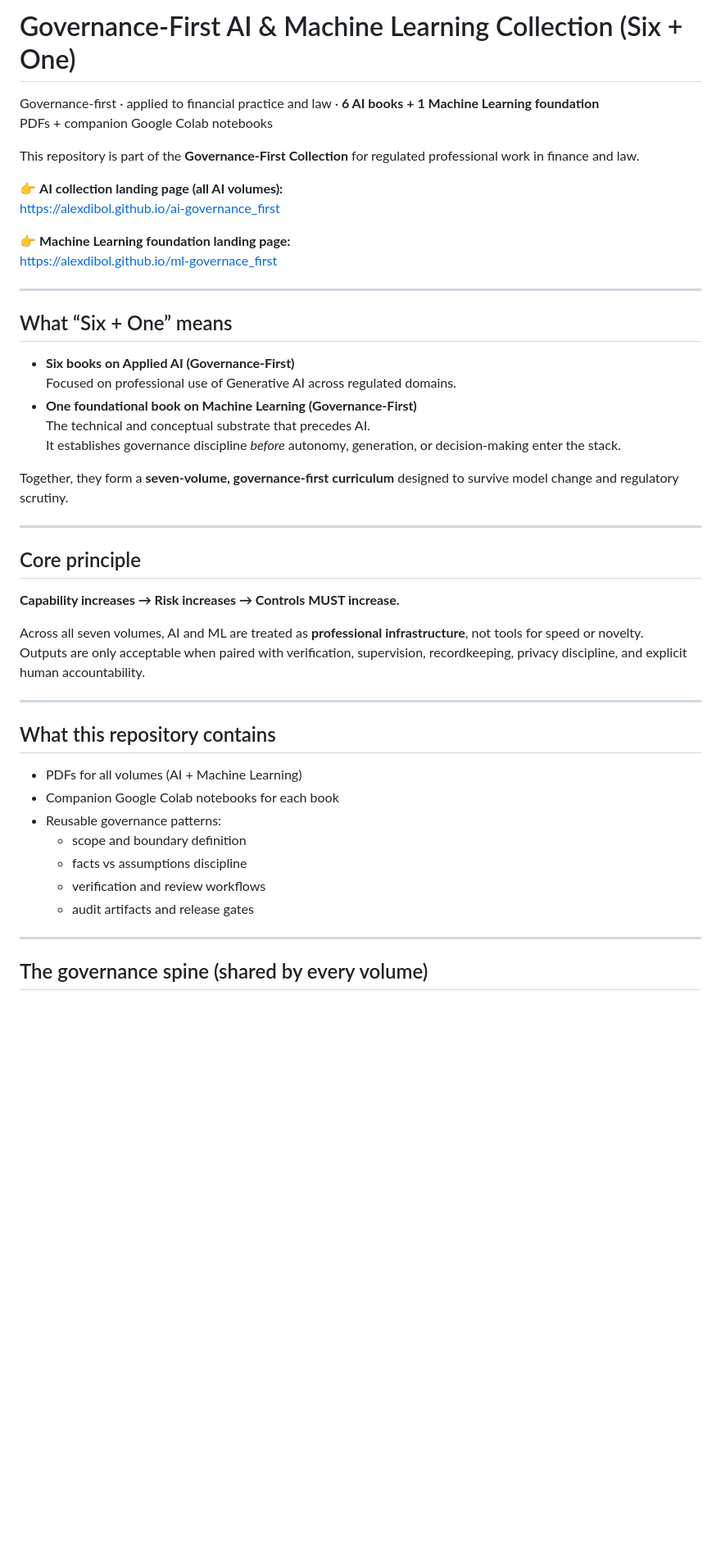
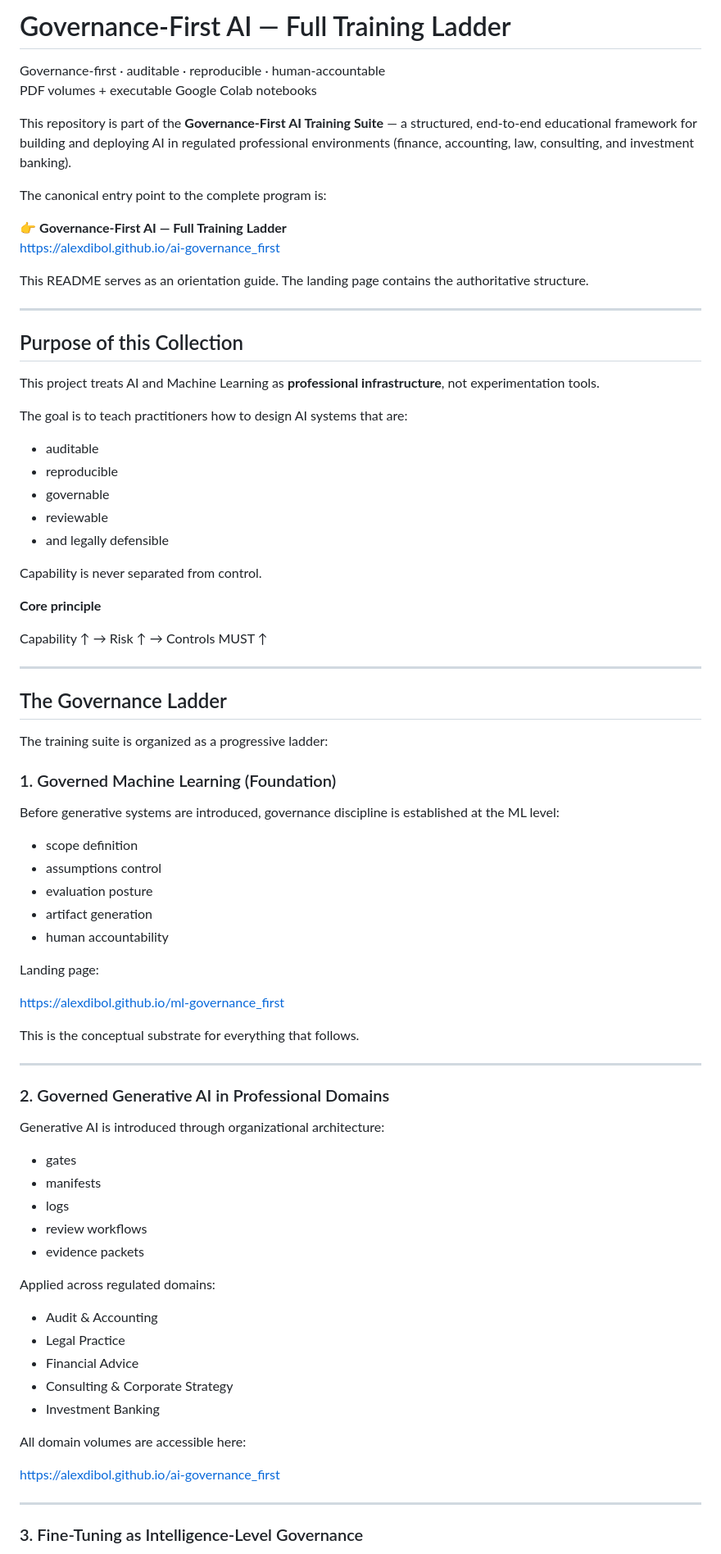
Before and after one commit to alexdibol/ai-governance_first, a Markdown page: README.md, the part around one of its changes. Shown at 82% size. Rendered like a GitHub page; blank space fills up the shorter version.

```diff
--- a/README.md
+++ b/README.md
@@ -1,50 +1,84 @@
-# Governance-First AI & Machine Learning Collection (Six + One)
+# Governance-First AI — Full Training Ladder
 
-Governance-first · applied to financial practice and law · **6 AI books + 1 Machine Learning foundation**
-PDFs + companion Google Colab notebooks
+Governance-first · auditable · reproducible · human-accountable
+PDF volumes + executable Google Colab notebooks
 
-This repository is part of the **Governance-First Collection** for regulated professional work in finance and law.
+This repository is part of the **Governance-First AI Training Suite** — a structured, end-to-end educational framework for building and deploying AI in regulated professional environments (finance, accounting, law, consulting, and investment banking).
 
-👉 **AI collection landing page (all AI volumes):**
+The canonical entry point to the complete program is:
+
+👉 **Governance-First AI — Full Training Ladder**
 https://alexdibol.github.io/ai-governance_first
 
-👉 **Machine Learning foundation landing page:**
-https://alexdibol.github.io/ml-governace_first
+This README serves as an orientation guide. The landing page contains the authoritative structure.
 
 ---
 
-## What “Six + One” means
+## Purpose of this Collection
 
-- **Six books on Applied AI (Governance-First)**
-  Focused on professional use of Generative AI across regulated domains.
-- **One foundational book on Machine Learning (Governance-First)**
-  The technical and conceptual substrate that precedes AI.
-  It establishes governance discipline *before* autonomy, generation, or decision-making enter the stack.
+This project treats AI and Machine Learning as **professional infrastructure**, not experimentation tools.
 
-Together, they form a **seven-volume, governance-first curriculum** designed to survive model change and regulatory scrutiny.
+The goal is to teach practitioners how to design AI systems that are:
+
+- auditable
+- reproducible
+- governable
+- reviewable
+- and legally defensible
+
+Capability is never separated from control.
+
+**Core principle**
+
+Capability ↑ → Risk ↑ → Controls MUST ↑
 
 ---
 
-## Core principle
+## The Governance Ladder
 
-**Capability increases → Risk increases → Controls MUST increase.**
+The training suite is organized as a progressive ladder:
 
-Across all seven volumes, AI and ML are treated as **professional infrastructure**, not tools for speed or novelty.
-Outputs are only acceptable when paired with verification, supervision, recordkeeping, privacy discipline, and explicit human accountability.
+### 1. Governed Machine Learning (Foundation)
+
+Before generative systems are introduced, governance discipline is established at the ML level:
+
+- scope definition
+- assumptions control
+- evaluation posture
+- artifact generation
+- human accountability
+
+Landing page:
+
+https://alexdibol.github.io/ml-governance_first
+
+This is the conceptual substrate for everything that follows.
 
 ---
 
-## What this repository contains
+### 2. Governed Generative AI in Professional Domains
 
-- PDFs for all volumes (AI + Machine Learning)
-- Companion Google Colab notebooks for each book
-- Reusable governance patterns:
-  - scope and boundary definition
-  - facts vs assumptions discipline
-  - verification and review workflows
-  - audit artifacts and release gates
+Generative AI is introduced through organizational architecture:
+
+- gates
+- manifests
+- logs
+- review workflows
+- evidence packets
+
+Applied across regulated domains:
+
+- Audit & Accounting
+- Legal Practice
+- Financial Advice
+- Consulting & Corporate Strategy
+- Investment Banking
+
+All domain volumes are accessible here:
+
+https://alexdibol.github.io/ai-governance_first
 
 ---
 
-## The governance spine (shared by every volume)
+### 3. Fine-Tuning as Intelligence-Level Governance
 
```
Also changed, not shown: other parts of README.md (+118 -33 lines).
